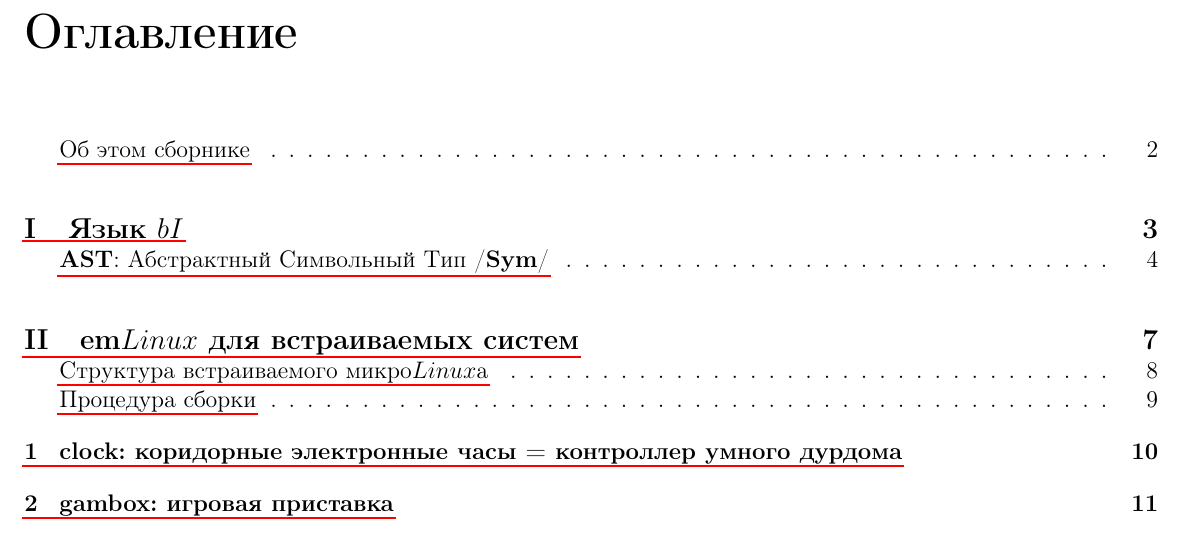
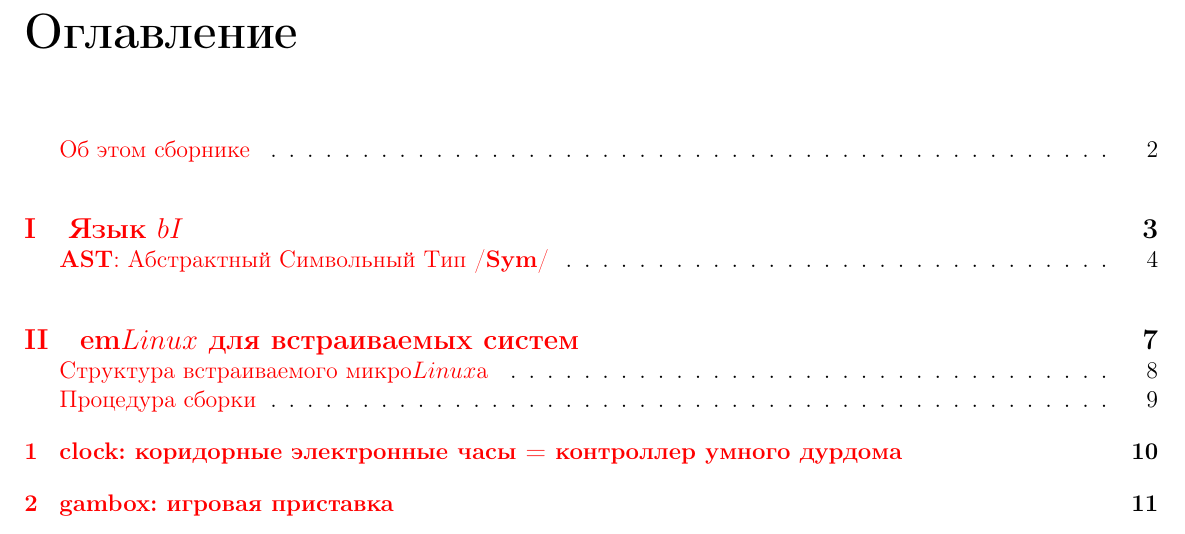
Before and after one commit to ponyatov/boox, a LaTeX book (boox.tex, which reads header.tex): part of page 1 of 16, cut so that both start at the same text. Compiled offline with pdfLaTeX.

Commit message:
* colored link style
Signed-off-by: Dmitry Ponyatov <dponyatov@gmail.com>

```diff
--- a/header.tex
+++ b/header.tex
@@ -5,7 +5,8 @@
 %%% font setup for screen reading
 %\renewcommand{\familydefault}{\sfdefault}\normalfont
 %% hyperlinks pdf style
-\usepackage[unicode,colorlinks=false,pdfborderstyle={/S/U/W 1}]{hyperref}
+\usepackage[unicode,colorlinks=true]{hyperref}
+%,pdfborderstyle={/S/U/W 1}
 % [nosep] option in lists/enums
 \usepackage{enumitem}
 % frame box
```
Also changed, not shown: boox.pdf.
